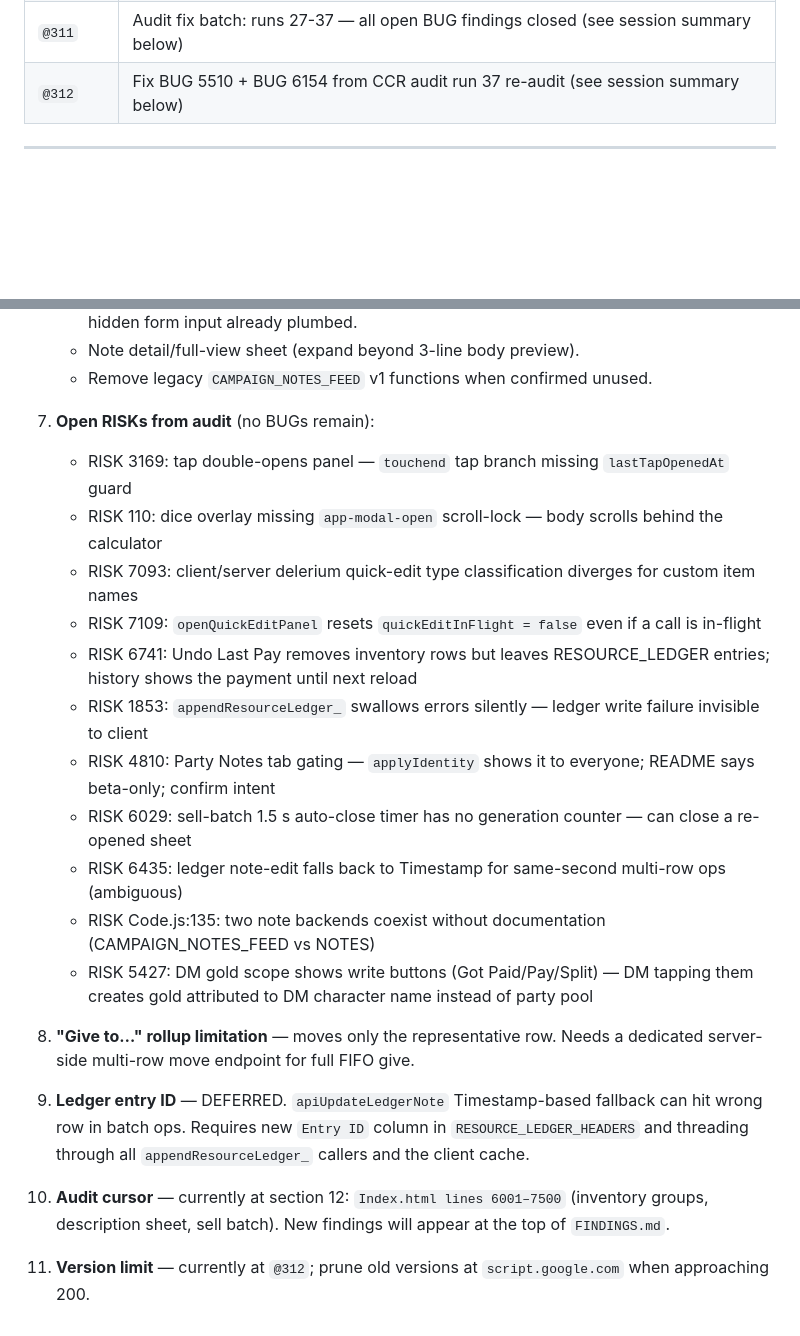
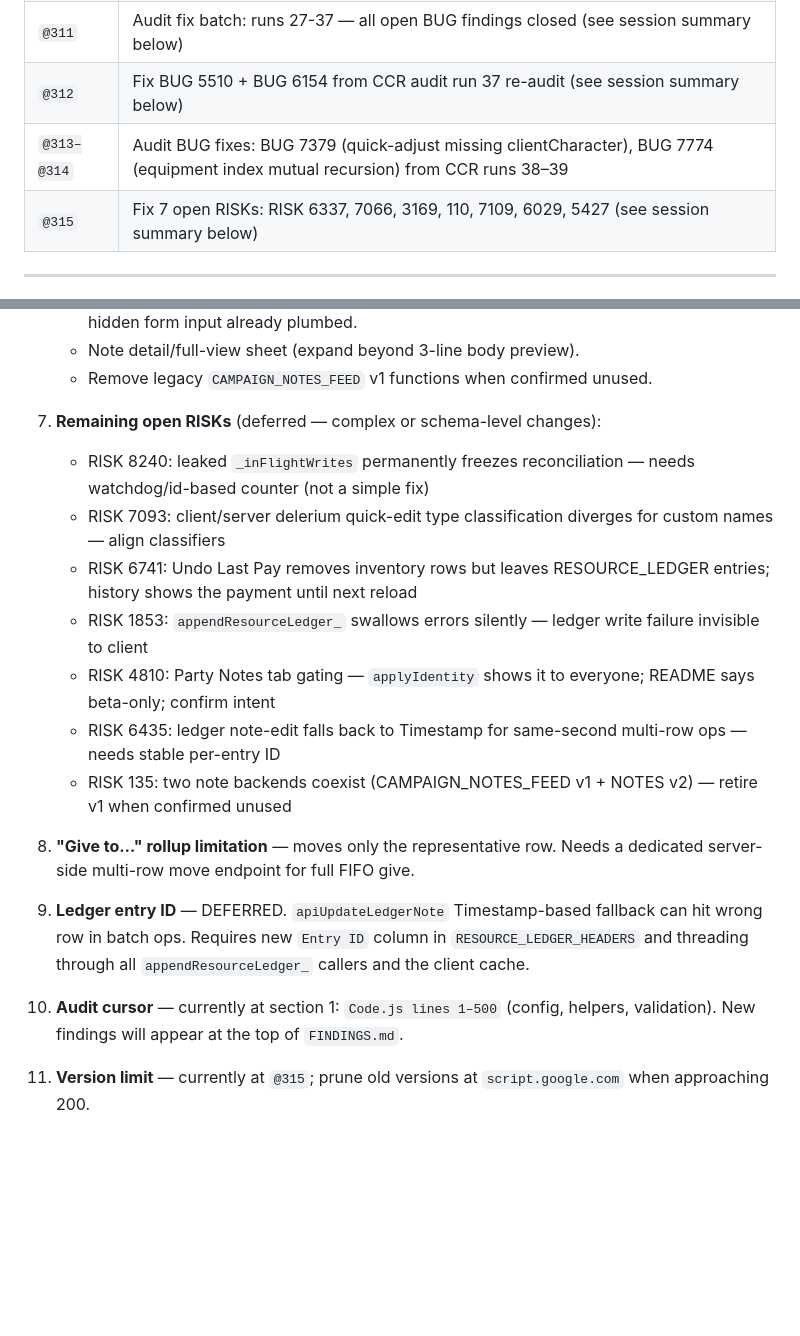
Before and after one commit to javajawa16/drakkenheim-inventory, a Markdown page: HANDOFF.md, 2 parts joined by grey strips. GitHub-like rendering; blank space fills up the shorter version.

Commit message:
Update HANDOFF.md: @315 session summary, version table, outstanding tasks
Co-Authored-By: Claude Sonnet 4.6 <noreply@anthropic.com>

```diff
--- a/HANDOFF.md
+++ b/HANDOFF.md
@@ -487,6 +487,8 @@ The `@media (min-width: 700px)` block sets `.mobile-sheet { display: none !impor
 | `@310` | Audit fix batch: runs 22-26 (pendingForeignReload, _inFlightWrites gaps, notes in-flight guard, delerium quick-add size, inventory edit save guard, Undo Last Pay wiring) |
 | `@311` | Audit fix batch: runs 27-37 — all open BUG findings closed (see session summary below) |
 | `@312` | Fix BUG 5510 + BUG 6154 from CCR audit run 37 re-audit (see session summary below) |
+| `@313–@314` | Audit BUG fixes: BUG 7379 (quick-adjust missing clientCharacter), BUG 7774 (equipment index mutual recursion) from CCR runs 38–39 |
+| `@315` | Fix 7 open RISKs: RISK 6337, 7066, 3169, 110, 7109, 6029, 5427 (see session summary below) |
 
 ---
 
@@ -621,23 +637,19 @@ Fix:
    - Note detail/full-view sheet (expand beyond 3-line body preview).
    - Remove legacy `CAMPAIGN_NOTES_FEED` v1 functions when confirmed unused.
 
-7. **Open RISKs from audit** (no BUGs remain):
-   - RISK 3169: tap double-opens panel — `touchend` tap branch missing `lastTapOpenedAt` guard
-   - RISK 110: dice overlay missing `app-modal-open` scroll-lock — body scrolls behind the calculator
-   - RISK 7093: client/server delerium quick-edit type classification diverges for custom item names
-   - RISK 7109: `openQuickEditPanel` resets `quickEditInFlight = false` even if a call is in-flight
+7. **Remaining open RISKs** (deferred — complex or schema-level changes):
+   - RISK 8240: leaked `_inFlightWrites` permanently freezes reconciliation — needs watchdog/id-based counter (not a simple fix)
+   - RISK 7093: client/server delerium quick-edit type classification diverges for custom names — align classifiers
    - RISK 6741: Undo Last Pay removes inventory rows but leaves RESOURCE_LEDGER entries; history shows the payment until next reload
    - RISK 1853: `appendResourceLedger_` swallows errors silently — ledger write failure invisible to client
    - RISK 4810: Party Notes tab gating — `applyIdentity` shows it to everyone; README says beta-only; confirm intent
-   - RISK 6029: sell-batch 1.5 s auto-close timer has no generation counter — can close a re-opened sheet
-   - RISK 6435: ledger note-edit falls back to Timestamp for same-second multi-row ops (ambiguous)
-   - RISK Code.js:135: two note backends coexist without documentation (CAMPAIGN_NOTES_FEED vs NOTES)
-   - RISK 5427: DM gold scope shows write buttons (Got Paid/Pay/Split) — DM tapping them creates gold attributed to DM character name instead of party pool
+   - RISK 6435: ledger note-edit falls back to Timestamp for same-second multi-row ops — needs stable per-entry ID
+   - RISK 135: two note backends coexist (CAMPAIGN_NOTES_FEED v1 + NOTES v2) — retire v1 when confirmed unused
 
 8. **"Give to…" rollup limitation** — moves only the representative row. Needs a dedicated server-side multi-row move endpoint for full FIFO give.
 
 9. **Ledger entry ID** — DEFERRED. `apiUpdateLedgerNote` Timestamp-based fallback can hit wrong row in batch ops. Requires new `Entry ID` column in `RESOURCE_LEDGER_HEADERS` and threading through all `appendResourceLedger_` callers and the client cache.
 
-10. **Audit cursor** — currently at section 12: `Index.html lines 6001–7500` (inventory groups, description sheet, sell batch). New findings will appear at the top of `FINDINGS.md`.
+10. **Audit cursor** — currently at section 1: `Code.js lines 1–500` (config, helpers, validation). New findings will appear at the top of `FINDINGS.md`.
 
-11. **Version limit** — currently at `@312`; prune old versions at `script.google.com` when approaching 200.
+11. **Version limit** — currently at `@315`; prune old versions at `script.google.com` when approaching 200.
```
Also changed, not shown: other parts of HANDOFF.md (+14 -0 lines).
